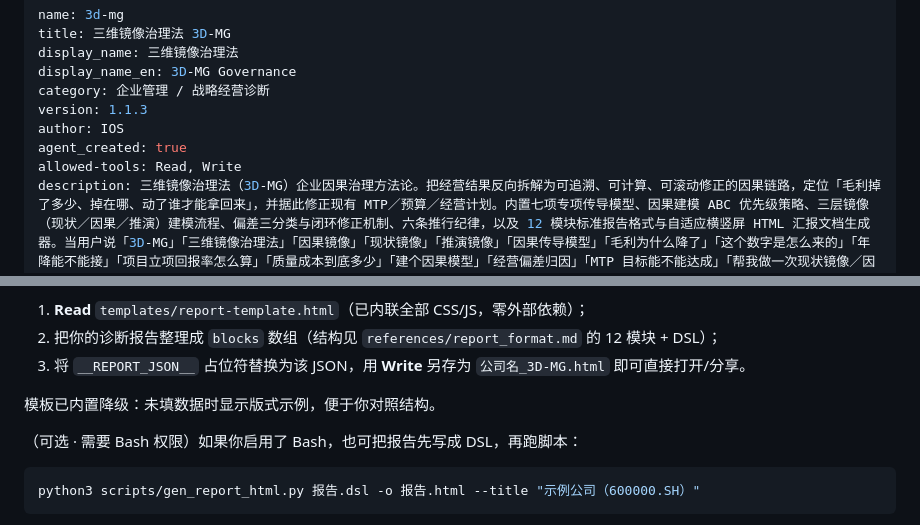
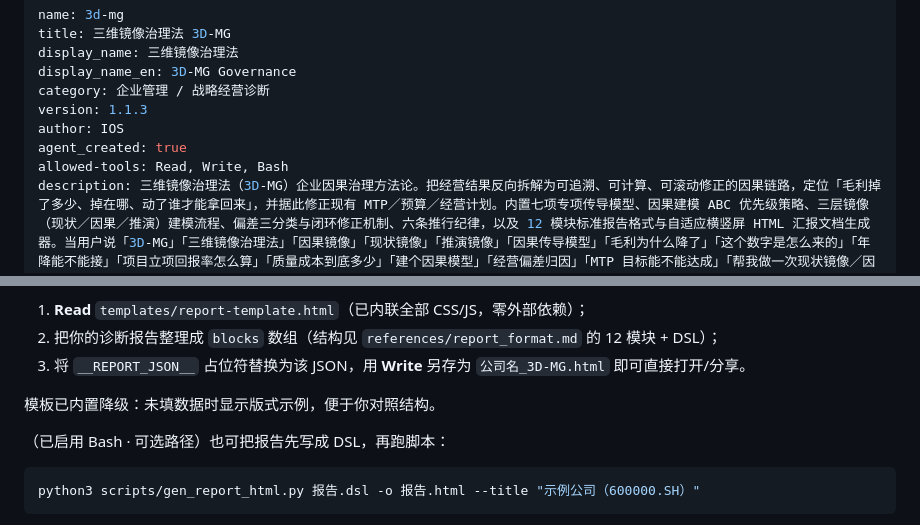
Before and after one commit to Yi-IOS/3d-mg-workbuddy-skill, a Markdown page: skills/3d-mg/SKILL.md, 2 parts joined by grey strips. Drawn GitHub-style.

Commit message:
rename repo to 3d-mg-workbuddy-skill; allow-tools 增加 Bash 以启用脚本路径

````diff
--- a/skills/3d-mg/SKILL.md
+++ b/skills/3d-mg/SKILL.md
@@ -7,7 +7,7 @@ category: 企业管理 / 战略经营诊断
 version: 1.1.3
 author: IOS
 agent_created: true
-allowed-tools: Read, Write
+allowed-tools: Read, Write, Bash
 description: 三维镜像治理法（3D-MG）企业因果治理方法论。把经营结果反向拆解为可追溯、可计算、可滚动修正的因果链路，定位「毛利掉了多少、掉在哪、动了谁才能拿回来」，并据此修正现有 MTP／预算／经营计划。内置七项专项传导模型、因果建模 ABC 优先级策略、三层镜像（现状／因果／推演）建模流程、偏差三分类与闭环修正机制、六条推行纪律，以及 12 模块标准报告格式与自适应横竖屏 HTML 汇报文档生成器。当用户说「3D-MG」「三维镜像治理法」「因果镜像」「现状镜像」「推演镜像」「因果传导模型」「毛利为什么降了」「这个数字是怎么来的」「年降能不能接」「项目立项回报率怎么算」「质量成本到底多少」「建个因果模型」「经营偏差归因」「MTP 目标能不能达成」「帮我做一次现状镜像／因果定位／情景推演」，或需要把经营结果拆解到可操作变量、需要生成企业诊断报告或自适应 HTML 汇报文档时使用。
 description_zh: 基于系统论、有限理性、闭环控制三大底层理论构建的企业经营诊断方法论。以三层镜像（现状镜像、因果镜像、推演镜像）开展企业治理分析，支持 7 项因果传导建模，输出因果网络图、一页理论框架、完整诊断报告，并生成自适应横竖屏 HTML 汇报文档。
 description_en: 3D-MG 3d Mirror Governance. An enterprise diagnosis methodology based on system theory, bounded rationality and closed-loop control. Conduct corporate diagnosis with three mirrors, build 7 causal transmission models, and output a causal network diagram, one-page framework, full diagnosis report and adaptive landscape/portrait HTML report.
@@ -144,7 +144,7 @@ reference_files:
 
 模板已内置降级：未填数据时显示版式示例，便于你对照结构。
 
-（可选 · 需要 Bash 权限）如果你启用了 Bash，也可把报告先写成 DSL，再跑脚本：
+（已启用 Bash · 可选路径）也可把报告先写成 DSL，再跑脚本：
 
 ```bash
 python3 scripts/gen_report_html.py 报告.dsl -o 报告.html --title "示例公司（600000.SH）"
````
